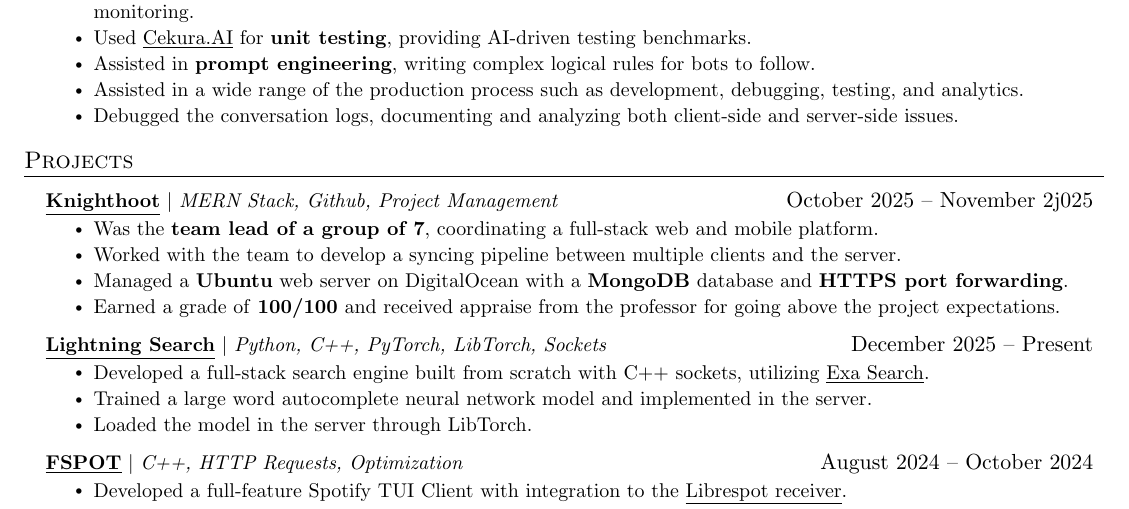
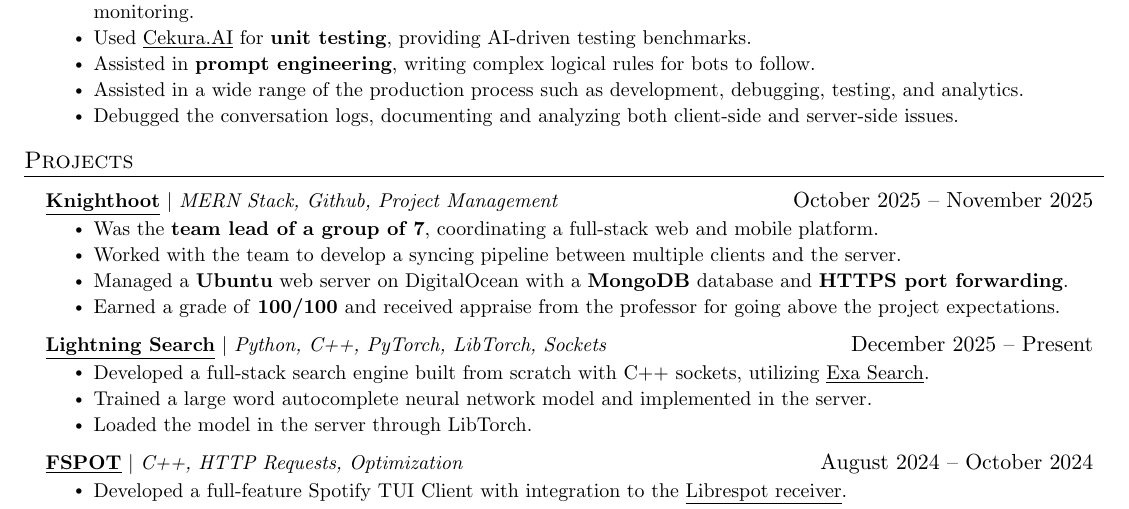
Before and after one commit to dmmosh/resume, a LaTeX CV (resume.tex): part of the page, cut so that both start at the same text. Compiled offline with pdfLaTeX.

Commit message:
updated resume supplementary files

```diff
--- a/resume.tex
+++ b/resume.tex
@@ -170,7 +170,7 @@
 \section{Projects}
     \resumeSubHeadingListStart
     \resumeProjectHeading
-         {{\href{https://www.linkedin.com/posts/dmmosh_knighthoot-knighthoot-is-a-real-time-interactive-activity-7394782454399647745-K_mf?utm_source=share&utm_medium=member_desktop&rcm=ACoAAD6UHAYBmUbVd8N5xFVrmRFWwILywSrvD6s}{\textbf{\underline{Knighthoot}}}} $|$ \emph{MERN Stack, Github, Project Management}}{October 2025 -- November 2j025}
+         {{\href{https://www.linkedin.com/posts/dmmosh_knighthoot-knighthoot-is-a-real-time-interactive-activity-7394782454399647745-K_mf?utm_source=share&utm_medium=member_desktop&rcm=ACoAAD6UHAYBmUbVd8N5xFVrmRFWwILywSrvD6s}{\textbf{\underline{Knighthoot}}}} $|$ \emph{MERN Stack, Github, Project Management}}{October 2025 -- November 2025}
           \resumeItemListStart
             \resumeItem{Was the \textbf{team lead of a group of 7}, coordinating a full-stack web and mobile platform.}
             \resumeItem{Worked with the team to develop a syncing pipeline between multiple clients and the server.}
```
Also changed, not shown: Makefile, 1 other file.
